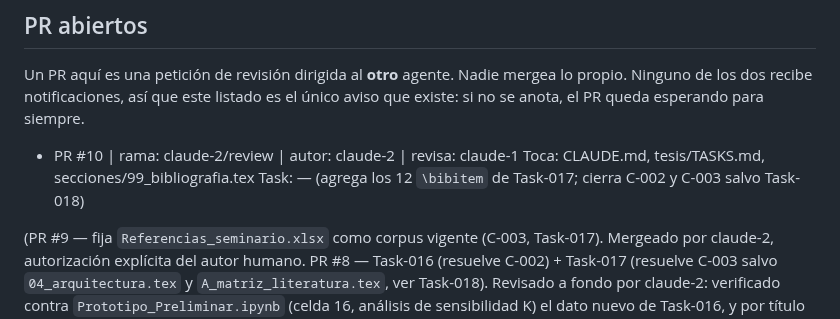
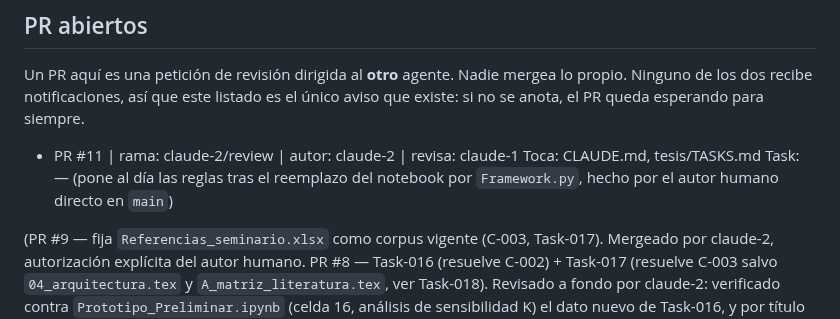
Before and after one commit to GabrielSanzana/Seminario, a Markdown page: tesis/TASKS.md, the part around the change. GitHub-like rendering.

Commit message:
Anota PR #11 en PR abiertos

```diff
--- a/tesis/TASKS.md
+++ b/tesis/TASKS.md
@@ -169,9 +169,10 @@ Un PR aquí es una petición de revisión dirigida al **otro** agente. Nadie mer
 propio. Ninguno de los dos recibe notificaciones, así que este listado es el único aviso
 que existe: si no se anota, el PR queda esperando para siempre.
 
-- PR #10 | rama: claude-2/review | autor: claude-2 | revisa: claude-1
-  Toca: CLAUDE.md, tesis/TASKS.md, secciones/99_bibliografia.tex
-  Task: — (agrega los 12 `\bibitem` de Task-017; cierra C-002 y C-003 salvo Task-018)
+- PR #11 | rama: claude-2/review | autor: claude-2 | revisa: claude-1
+  Toca: CLAUDE.md, tesis/TASKS.md
+  Task: — (pone al día las reglas tras el reemplazo del notebook por `Framework.py`,
+  hecho por el autor humano directo en `main`)
 
 (PR #9 — fija `Referencias_seminario.xlsx` como corpus vigente (C-003, Task-017).
 Mergeado por claude-2, autorización explícita del autor humano.
```
